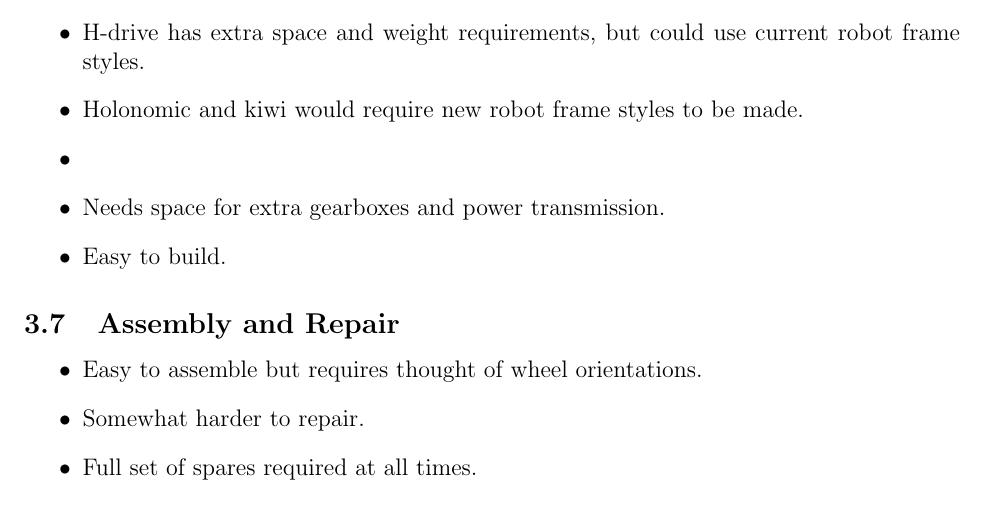
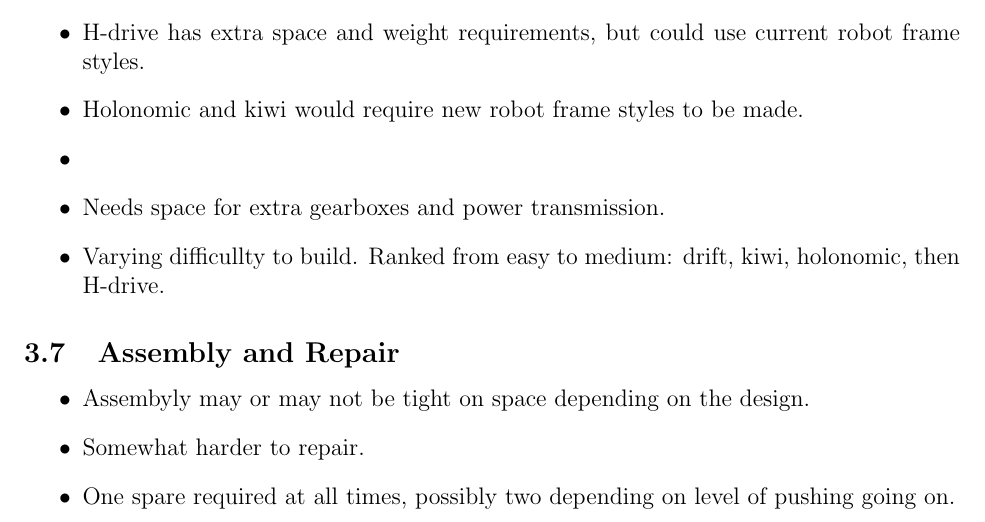
Before and after one commit to leparrain777/robotics, a LaTeX document (drivetrains.tex): part of page 7 of 7, cut so that both start at the same text. Compiled offline with pdfLaTeX.

Commit message:
Changes from papeeria

```diff
--- a/drivetrains.tex
+++ b/drivetrains.tex
@@ -172,13 +172,13 @@
     \item Holonomic and kiwi would require new robot frame styles to be made.
     \item
     \item Needs space for extra gearboxes and power transmission.
-    \item Easy to build.
+    \item Varying difficullty to build. Ranked from easy to medium: drift, kiwi, holonomic, then H-drive.
 \end{itemize}
 \subsection{Assembly and Repair}
 \begin{itemize}
-    \item Easy to assemble but requires thought of wheel orientations.
+    \item Assembyly may or may not be tight on space depending on the design.
     \item Somewhat harder to repair.
-    \item Full set of spares required at all times.
+    \item One spare required at all times, possibly two depending on level of pushing going on.
 \end{itemize}
 
 \end{document}
```
